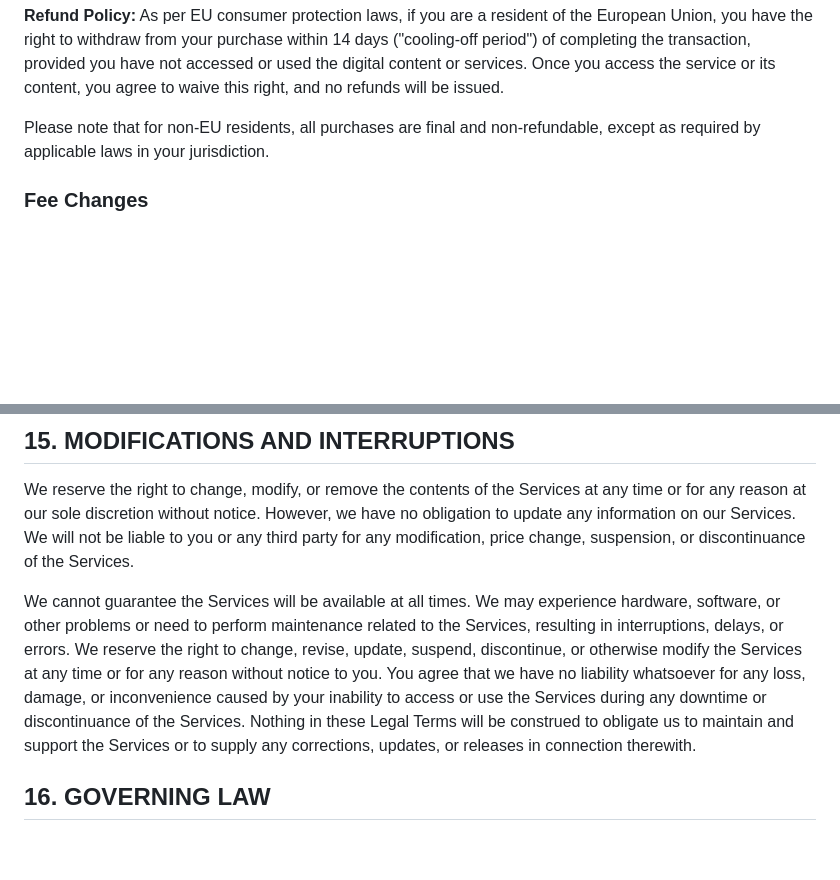
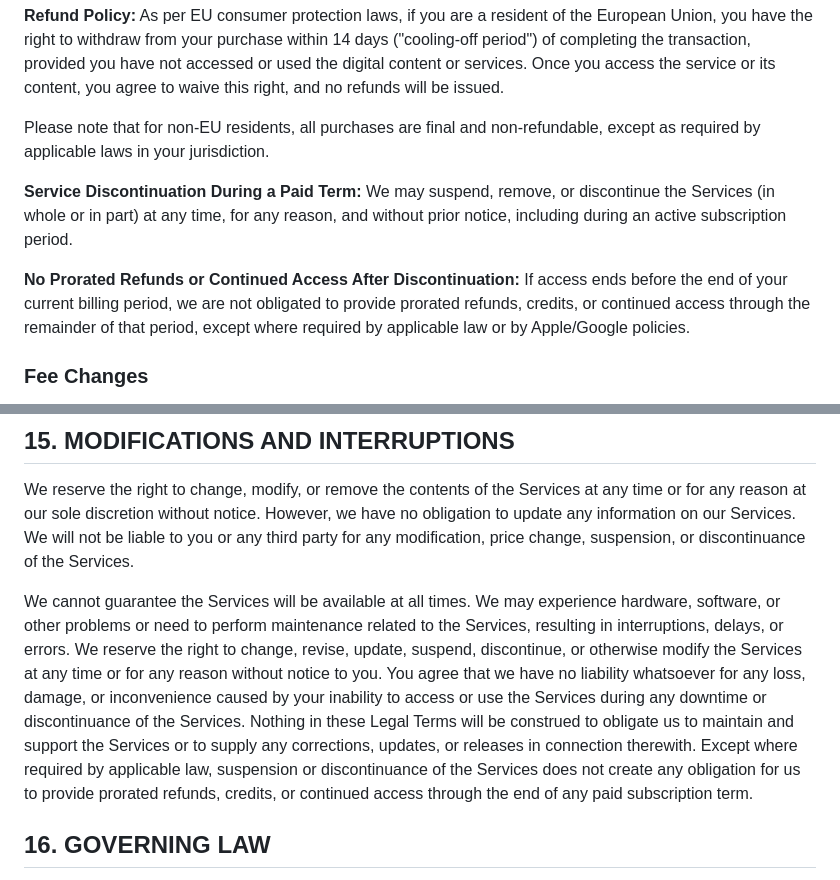
Before and after one commit to christmas97/docs, a Markdown page: sunset-score/privacy-policy.md, 2 parts joined by grey strips. GitHub-like rendering; blank space fills up the shorter version.

Commit message:
may discontinue

```diff
--- a/sunset-score/privacy-policy.md
+++ b/sunset-score/privacy-policy.md
@@ -363,6 +363,10 @@ You can cancel your subscription at any time in your Apple App Store or Google P
 
 Please note that for non-EU residents, all purchases are final and non-refundable, except as required by applicable laws in your jurisdiction.
 
+**Service Discontinuation During a Paid Term:** We may suspend, remove, or discontinue the Services (in whole or in part) at any time, for any reason, and without prior notice, including during an active subscription period.
+
+**No Prorated Refunds or Continued Access After Discontinuation:** If access ends before the end of your current billing period, we are not obligated to provide prorated refunds, credits, or continued access through the remainder of that period, except where required by applicable law or by Apple/Google policies.
+
 ### Fee Changes
 
 We may, from time to time, make changes to the subscription fee and will communicate any price changes to you in accordance with applicable law.
@@ -467,7 +471,7 @@ If we terminate or suspend your access for any reason, we reserve the right to t
 
 We reserve the right to change, modify, or remove the contents of the Services at any time or for any reason at our sole discretion without notice. However, we have no obligation to update any information on our Services. We will not be liable to you or any third party for any modification, price change, suspension, or discontinuance of the Services.
 
-We cannot guarantee the Services will be available at all times. We may experience hardware, software, or other problems or need to perform maintenance related to the Services, resulting in interruptions, delays, or errors. We reserve the right to change, revise, update, suspend, discontinue, or otherwise modify the Services at any time or for any reason without notice to you. You agree that we have no liability whatsoever for any loss, damage, or inconvenience caused by your inability to access or use the Services during any downtime or discontinuance of the Services. Nothing in these Legal Terms will be construed to obligate us to maintain and support the Services or to supply any corrections, updates, or releases in connection therewith.
+We cannot guarantee the Services will be available at all times. We may experience hardware, software, or other problems or need to perform maintenance related to the Services, resulting in interruptions, delays, or errors. We reserve the right to change, revise, update, suspend, discontinue, or otherwise modify the Services at any time or for any reason without notice to you. You agree that we have no liability whatsoever for any loss, damage, or inconvenience caused by your inability to access or use the Services during any downtime or discontinuance of the Services. Nothing in these Legal Terms will be construed to obligate us to maintain and support the Services or to supply any corrections, updates, or releases in connection therewith. Except where required by applicable law, suspension or discontinuance of the Services does not create any obligation for us to provide prorated refunds, credits, or continued access through the end of any paid subscription term.
 
 ## 16. GOVERNING LAW
 
```
Also changed, not shown: other parts of sunset-score/privacy-policy.md (+2 -2 lines), terms-and-privacy.md (+8 -2 lines).
